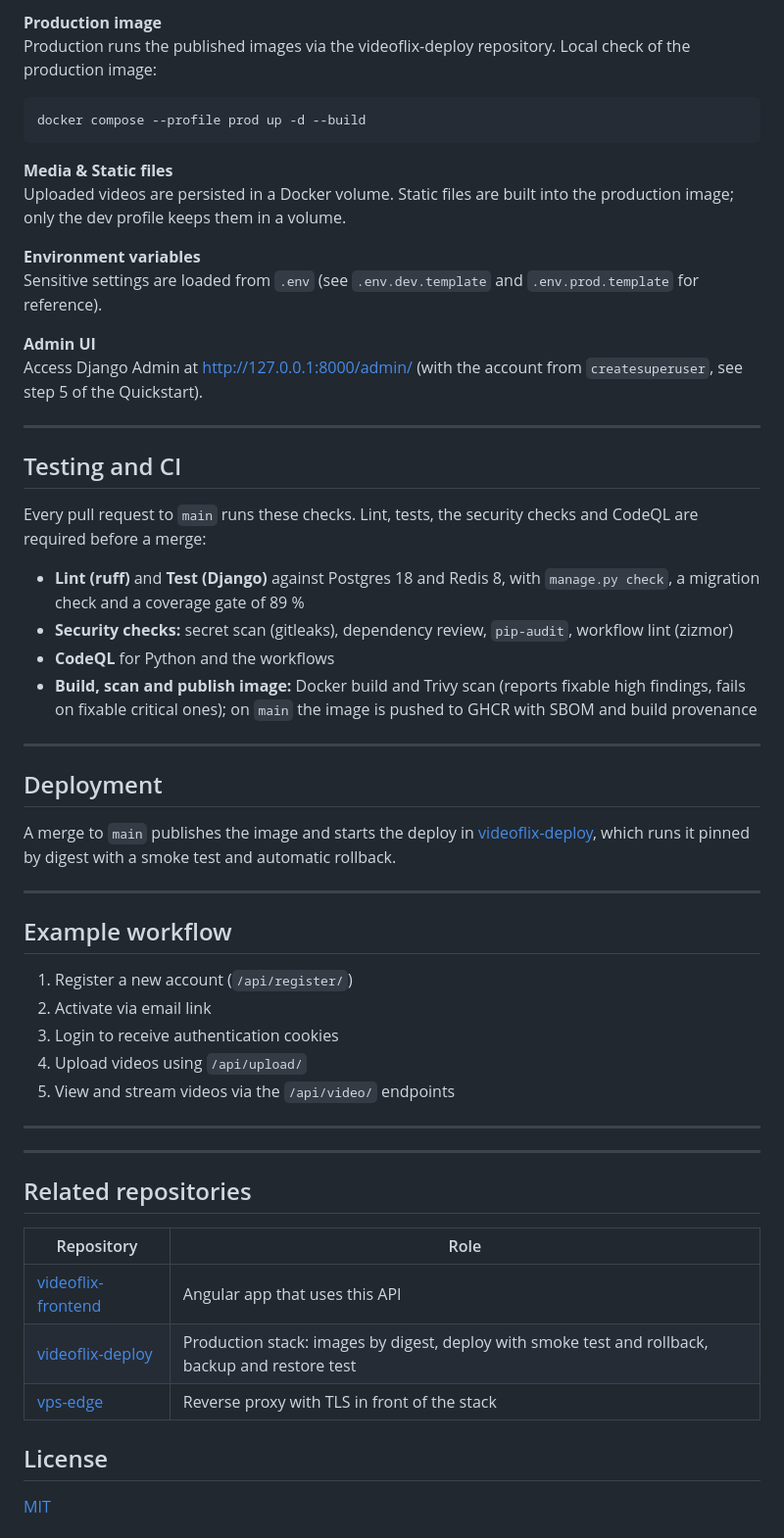
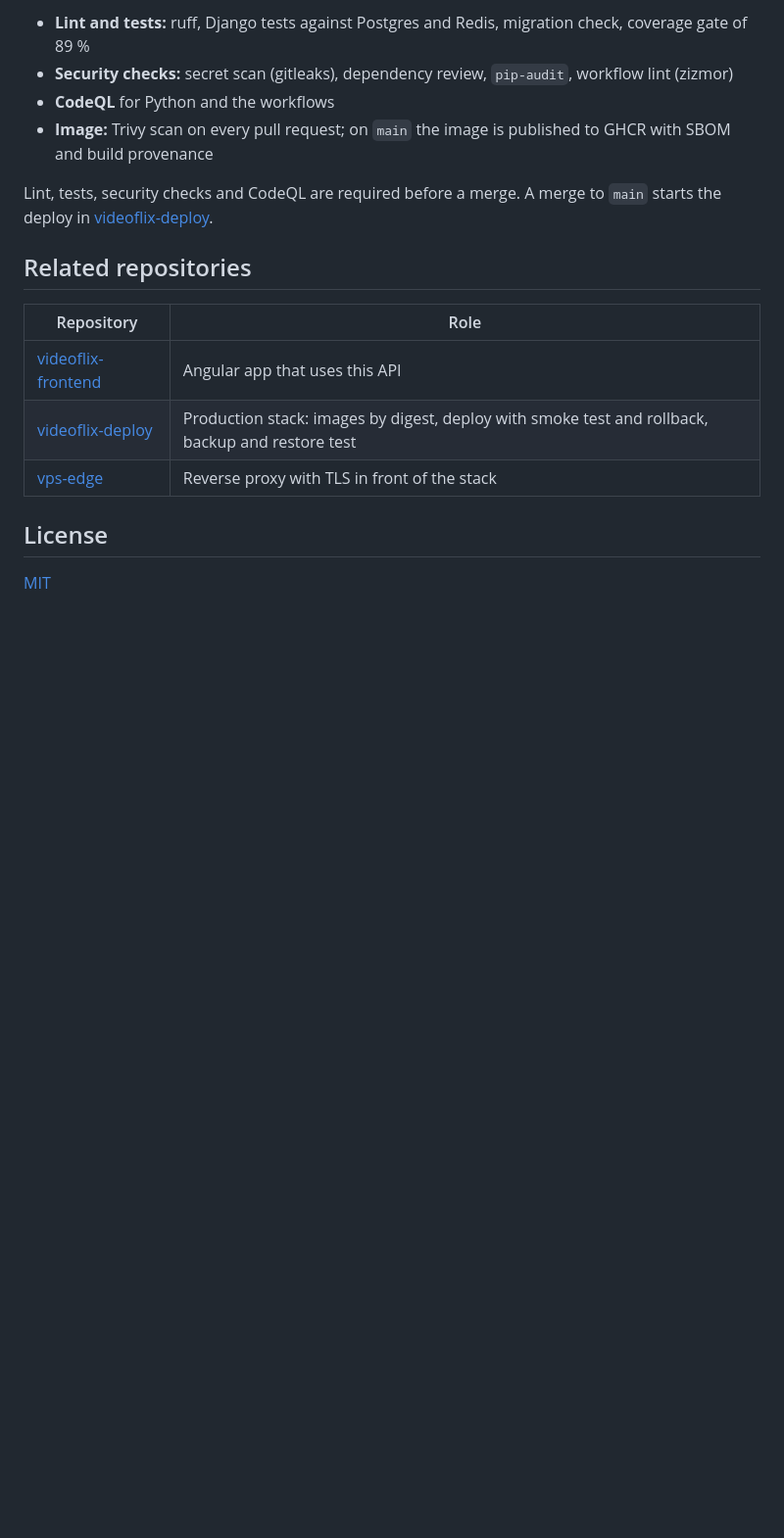
Before and after one commit to PhilippKlinger/videoflix-backend, a Markdown page: README.md, the part around one of its changes. Shown at 98% size. GitHub-like rendering; blank space fills up the shorter version.

````diff
--- a/README.md
+++ b/README.md
@@ -167,49 +60,9 @@ docker compose --profile dev exec web sh -lc "
-**Production image**
-Production runs the published images via the videoflix-deploy repository. Local check of the production image:
-
-```bash
-docker compose --profile prod up -d --build
-```
-
-**Media & Static files**
-Uploaded videos are persisted in a Docker volume. Static files are built into the production image; only the dev profile keeps them in a volume.
-
-**Environment variables**
-Sensitive settings are loaded from `.env` (see `.env.dev.template` and `.env.prod.template` for reference).
-
-**Admin UI**
-Access Django Admin at [http://127.0.0.1:8000/admin/](http://127.0.0.1:8000/admin/) (with the account from `createsuperuser`, see step 5 of the Quickstart).
-
----
-
-## Testing and CI
-
-Every pull request to `main` runs these checks. Lint, tests, the security checks and CodeQL are required before a merge:
-
-- **Lint (ruff)** and **Test (Django)** against Postgres 18 and Redis 8, with `manage.py check`, a migration check and a coverage gate of 89 %
+- **Lint and tests:** ruff, Django tests against Postgres and Redis, migration check, coverage gate of 89 %
 - **Security checks:** secret scan (gitleaks), dependency review, `pip-audit`, workflow lint (zizmor)
 - **CodeQL** for Python and the workflows
-- **Build, scan and publish image:** Docker build and Trivy scan (reports fixable high findings, fails on fixable critical ones); on `main` the image is pushed to GHCR with SBOM and build provenance
+- **Image:** Trivy scan on every pull request; on `main` the image is published to GHCR with SBOM and build provenance
 
----
-
-## Deployment
-
-A merge to `main` publishes the image and starts the deploy in [videoflix-deploy](https://github.com/PhilippKlinger/videoflix-deploy), which runs it pinned by digest with a smoke test and automatic rollback.
-
----
-
-## Example workflow
-
-1. Register a new account (`/api/register/`)
-2. Activate via email link
-3. Login to receive authentication cookies
-4. Upload videos using `/api/upload/`
-5. View and stream videos via the `/api/video/` endpoints
-
----
-
----
+Lint, tests, security checks and CodeQL are required before a merge. A merge to `main` starts the deploy in [videoflix-deploy](https://github.com/PhilippKlinger/videoflix-deploy).
 
 ## Related repositories
 
````
Also changed, not shown: other parts of README.md (+17 -124 lines).
